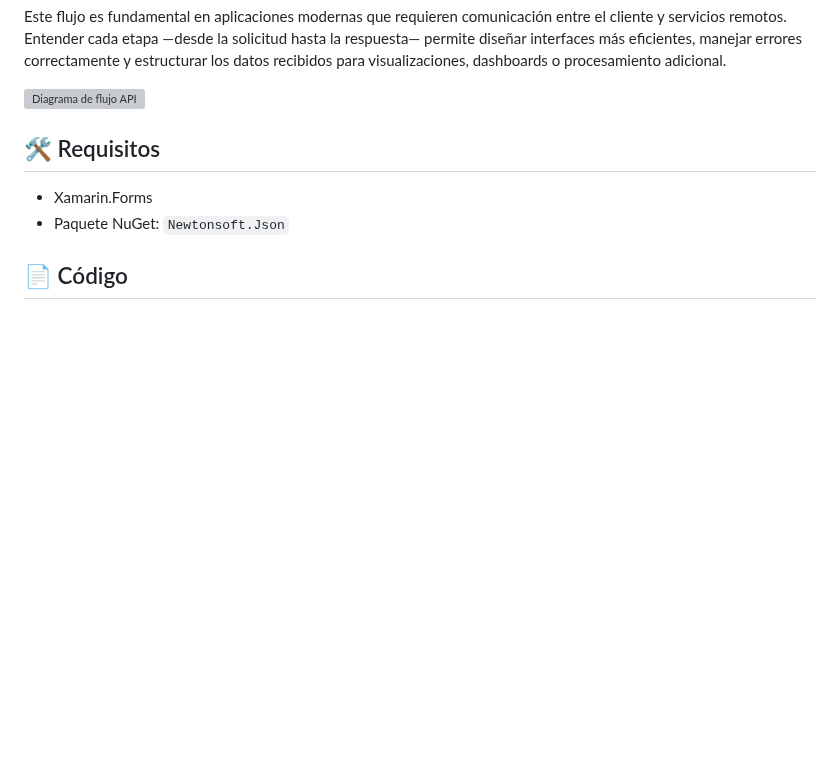
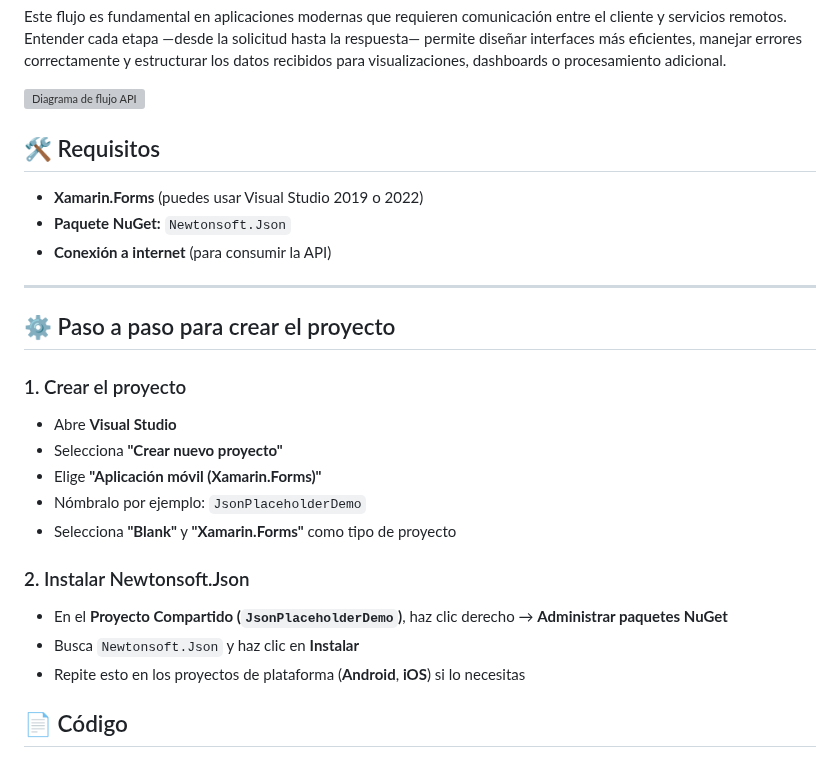
Before and after one commit to JUANCITOPENA/APRENDE-A-PROGRAMAR-CON-C-XAML-SQL-API-Y-MAS-CON-.NET-MAUI-XAAMRIN-Y-VISUAL-STUDIO., a Markdown page: 14-EJEMPLO BÁSICO DE CONSUMO DE API EN XAMARIN.FORMS-🔗 JSONPLACEHOLDER.md, the part around the change. Drawn GitHub-style; blank space fills up the shorter version; grey boxes are pictures that could not be loaded.

```diff
--- a/14-EJEMPLO BÁSICO DE CONSUMO DE API EN XAMARIN.FORMS-🔗 JSONPLACEHOLDER.md
+++ b/14-EJEMPLO BÁSICO DE CONSUMO DE API EN XAMARIN.FORMS-🔗 JSONPLACEHOLDER.md
@@ -38,12 +38,30 @@ Este flujo es fundamental en aplicaciones modernas que requieren comunicación e
 ![Diagrama de flujo API](https://dossetenta.com/wp-content/uploads/2024/03/R6qFq3n.png)
 
 
-
-
 ## 🛠️ Requisitos
 
-- Xamarin.Forms
-- Paquete NuGet: `Newtonsoft.Json`
+- **Xamarin.Forms** (puedes usar Visual Studio 2019 o 2022)
+- **Paquete NuGet:** `Newtonsoft.Json`
+- **Conexión a internet** (para consumir la API)
+
+---
+
+## ⚙️ Paso a paso para crear el proyecto
+
+### 1. Crear el proyecto
+
+- Abre **Visual Studio**
+- Selecciona **"Crear nuevo proyecto"**
+- Elige **"Aplicación móvil (Xamarin.Forms)"**
+- Nómbralo por ejemplo: `JsonPlaceholderDemo`
+- Selecciona **"Blank"** y **"Xamarin.Forms"** como tipo de proyecto
+
+### 2. Instalar Newtonsoft.Json
+
+- En el **Proyecto Compartido (`JsonPlaceholderDemo`)**, haz clic derecho → **Administrar paquetes NuGet**
+- Busca `Newtonsoft.Json` y haz clic en **Instalar**
+- Repite esto en los proyectos de plataforma (**Android**, **iOS**) si lo necesitas
+
 
 ## 📄 Código
 
```
